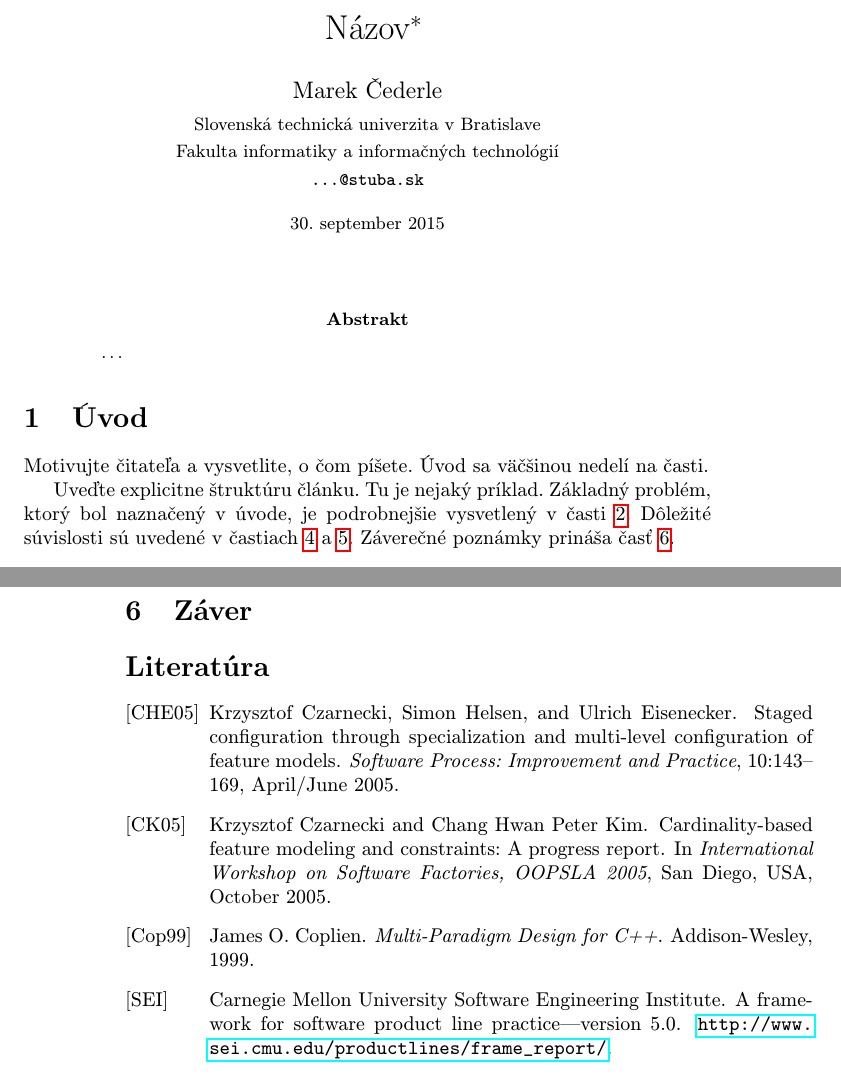
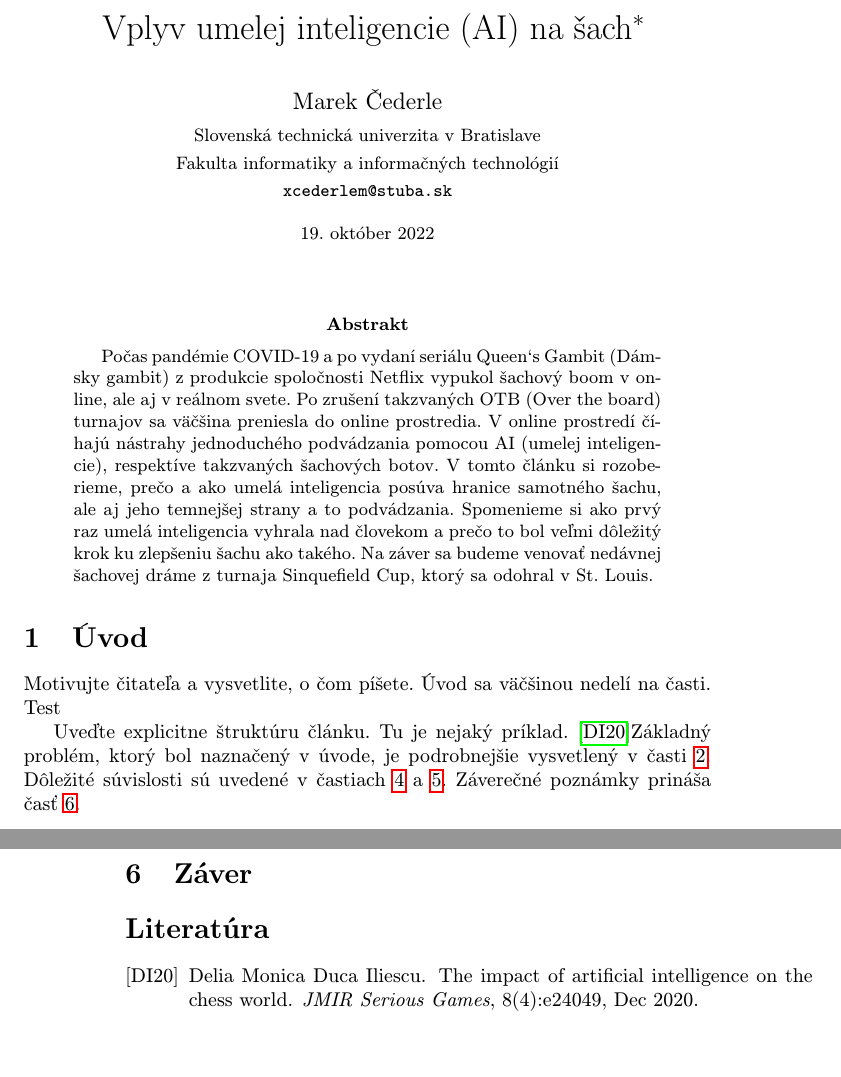
Before and after one commit to MeheheCedy22/MIP, a LaTeX paper (clanok.tex, which reads literatura.bib): two parts of pages 1 and 2 of 2, joined at a grey line, cut at the place of the change, the shorter picture padded with empty space. Compiled offline with pdfLaTeX.

Commit message:
skuska ako to bude vyzerat finalne, plus text

```diff
--- a/clanok.tex
+++ b/clanok.tex
@@ -15,15 +15,15 @@
 
 \pagestyle{headings}
 
-\title{Názov\thanks{Semestrálny projekt v predmete Metódy inžinierskej práce, ak. rok 2015/16, vedenie: Meno Priezvisko}} % meno a priezvisko vyučujúceho na cvičeniach
+\title{Vplyv umelej inteligencie (AI) na šach\thanks{Semestrálny projekt v predmete Metódy inžinierskej práce, ak. rok 2022/23, vedenie: Ing. Igor Stupavský }} % meno a priezvisko vyučujúceho na cvičeniach
 
 \author{Marek Čederle\\[2pt]
 	{\small Slovenská technická univerzita v Bratislave}\\
 	{\small Fakulta informatiky a informačných technológií}\\
-	{\small \texttt{...@stuba.sk}}
+	{\small \texttt{xcederlem@stuba.sk}}
 	}
 
-\date{\small 30. september 2015} % upravte
+\date{\small 19. október 2022}
 
 
 
@@ -32,17 +32,17 @@
 \maketitle
 
 \begin{abstract}
-\ldots
+Počas pandémie COVID-19 a po vydaní seriálu Queen‘s Gambit (Dámsky gambit) z produkcie spoločnosti Netflix vypukol šachový boom v online, ale aj v reálnom svete. Po zrušení takzvaných OTB (Over the board) turnajov sa väčšina preniesla do online prostredia. V online prostredí číhajú nástrahy jednoduchého podvádzania pomocou AI (umelej inteligencie), respektíve takzvaných šachových botov. V tomto článku si rozoberieme, prečo a ako umelá inteligencia posúva hranice samotného šachu, ale aj jeho temnejšej strany a to podvádzania. Spomenieme si ako prvý raz umelá inteligencia vyhrala nad človekom a prečo to bol veľmi dôležitý krok ku zlepšeniu šachu ako takého. Na záver sa budeme venovať nedávnej šachovej dráme z turnaja Sinquefield Cup, ktorý sa odohral v St. Louis.
 \end{abstract}
 
 
 
 \section{Úvod}
 
-Motivujte čitateľa a vysvetlite, o čom píšete. Úvod sa väčšinou nedelí na časti.
+Motivujte čitateľa a vysvetlite, o čom píšete. Úvod sa väčšinou nedelí na časti. Test
 
 Uveďte explicitne štruktúru článku. Tu je nejaký príklad.
-Základný problém, ktorý bol naznačený v úvode, je podrobnejšie vysvetlený v časti~\ref{nejaka}.
+\cite{IM20}Základný problém, ktorý bol naznačený v úvode, je podrobnejšie vysvetlený v časti~\ref{nejaka}.
 Dôležité súvislosti sú uvedené v častiach~\ref{dolezita} a~\ref{dolezitejsia}.
 Záverečné poznámky prináša časť~\ref{zaver}.
 
--- a/literatura.bib
+++ b/literatura.bib
@@ -7 +1,11 @@
-	year = 1999
+%nazov suboru je literatura.bib
+
+% casopis
+@article{IM20,
+	author="Duca Iliescu, Delia Monica",
+	title="The Impact of Artificial Intelligence on the Chess World",
+	journal="JMIR Serious Games",
+	year="2020",
+	month="Dec",
+	day="10",
+	volume="8",
@@ -12,17 +20,0 @@
-    author = "Krzysztof Czarnecki and Simon Helsen and Ulrich Eisenecker",
-    title = "Staged Configuration Through Specialization and Multi-Level Configuration of Feature Models",
-    journal = "Software Process: Improvement and Practice",
-    volume = 10,
-    issue = 2,
-    month = apr # "/" # jun,
-    year = "2005",
-    pages = "143--169",
-}
-
-% ÄŤlĂˇnok v zbornĂ­ku
-@inproceedings{Czarnecki:Progress,
-	author = "Krzysztof Czarnecki and Chang Hwan Peter Kim",
-	title = "Cardinality-Based Feature Modeling and Constraints: A Progress Report",
-	booktitle = "International Workshop on Software Factories, OOPSLA 2005",
-	month = oct,
-	year = "2005",
@@ -46,3 +20,0 @@
-	title = "A Framework for Software Product Line Practice---Version 5.0",
-	howpublished = "\url{http://www.sei.cmu.edu/productlines/frame_report/}",
-}
```
Also changed, not shown: clanok.pdf, clanok.tex (2 more changed lines), literatura.bib (34 more changed lines), 1 other file.
